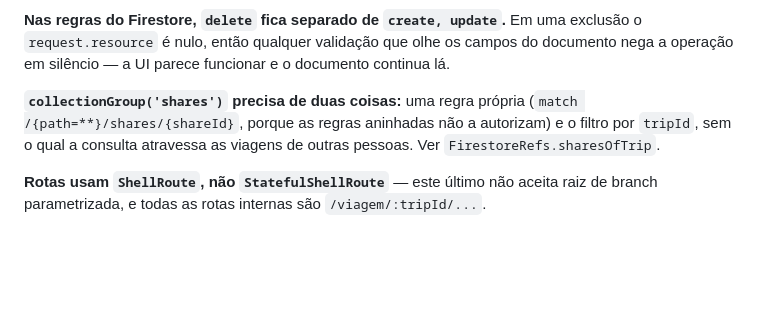
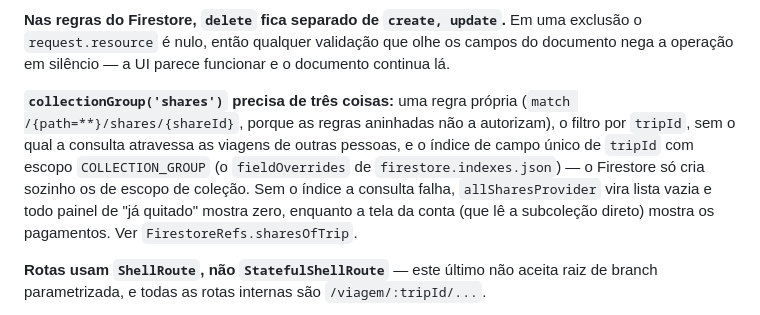
Before and after one commit to lucasbrun196/vacation-itinerary, a Markdown page: CLAUDE.md, the part around the change. GitHub-like rendering; blank space fills up the shorter version.

Commit message:
docs: note the collection group index the shares query needs
Co-Authored-By: Claude Opus 5 <noreply@anthropic.com>

```diff
--- a/CLAUDE.md
+++ b/CLAUDE.md
@@ -66,10 +66,15 @@ exclusão o `request.resource` é nulo, então qualquer validação que olhe os
 campos do documento nega a operação em silêncio — a UI parece funcionar e o
 documento continua lá.
 
-**`collectionGroup('shares')` precisa de duas coisas:** uma regra própria
+**`collectionGroup('shares')` precisa de três coisas:** uma regra própria
 (`match /{path=**}/shares/{shareId}`, porque as regras aninhadas não a
-autorizam) e o filtro por `tripId`, sem o qual a consulta atravessa as viagens
-de outras pessoas. Ver `FirestoreRefs.sharesOfTrip`.
+autorizam), o filtro por `tripId`, sem o qual a consulta atravessa as viagens
+de outras pessoas, e o índice de campo único de `tripId` com escopo
+`COLLECTION_GROUP` (o `fieldOverrides` de `firestore.indexes.json`) — o
+Firestore só cria sozinho os de escopo de coleção. Sem o índice a consulta
+falha, `allSharesProvider` vira lista vazia e todo painel de "já quitado"
+mostra zero, enquanto a tela da conta (que lê a subcoleção direto) mostra os
+pagamentos. Ver `FirestoreRefs.sharesOfTrip`.
 
 **Rotas usam `ShellRoute`, não `StatefulShellRoute`** — este último não aceita
 raiz de branch parametrizada, e todas as rotas internas são
```
